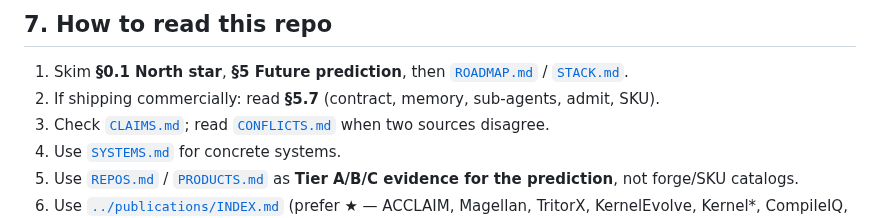
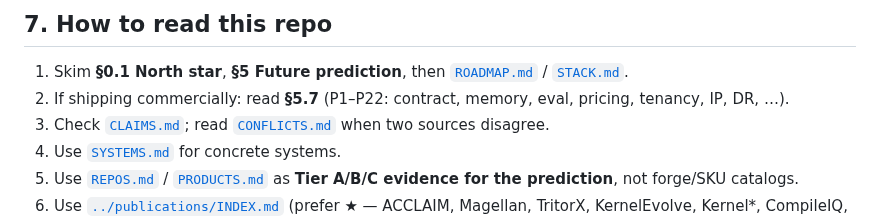
Before and after one commit to zackc6/ai-compiler-survey, a Markdown page: docs/SURVEY.md, the part around the change. Drawn GitHub-style.

```diff
--- a/docs/SURVEY.md
+++ b/docs/SURVEY.md
@@ -932,7 +932,7 @@ Working stance used in §5: hybrid control/data plane; Magellan and MLGO as para
 ## 7. How to read this repo
 
 1. Skim **§0.1 North star**, **§5 Future prediction**, then [`ROADMAP.md`](ROADMAP.md) / [`STACK.md`](STACK.md).
-2. If shipping commercially: read **§5.7** (contract, memory, sub-agents, admit, SKU).
+2. If shipping commercially: read **§5.7** (P1–P22: contract, memory, eval, pricing, tenancy, IP, DR, …).
 3. Check [`CLAIMS.md`](CLAIMS.md); read [`CONFLICTS.md`](CONFLICTS.md) when two sources disagree.
 4. Use [`SYSTEMS.md`](SYSTEMS.md) for concrete systems.
 5. Use [`REPOS.md`](REPOS.md) / [`PRODUCTS.md`](PRODUCTS.md) as **Tier A/B/C evidence for the prediction**, not forge/SKU catalogs.
```
Also changed, not shown: STATUS.md (+1 -0 lines).
